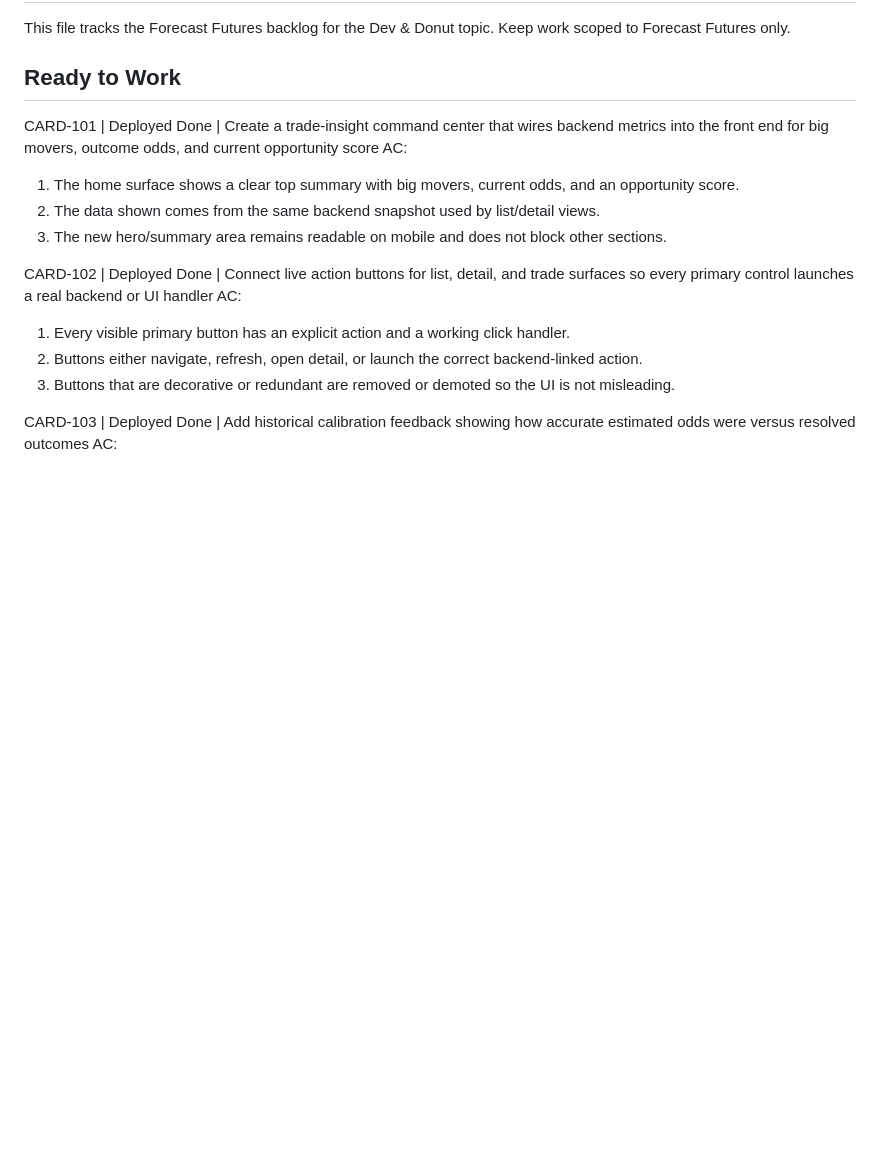
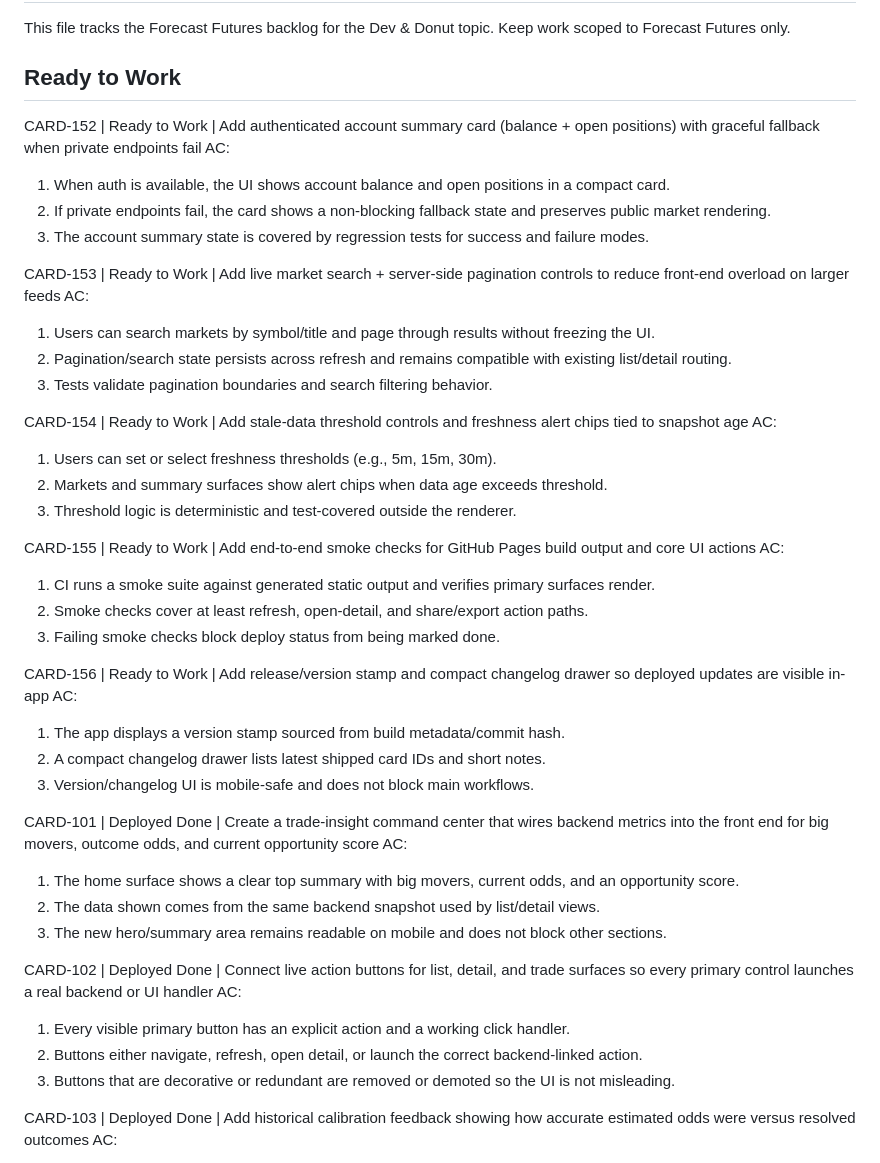
Before and after one commit to bobtheskull-source/forecastfutures, a Markdown page: FORECAST_FUTURES_BACKLOG.md, the part around the change. Rendered like a GitHub page; blank space fills up the shorter version.

Commit message:
CARD-152 CARD-153 CARD-154 CARD-155 CARD-156 | seed next ready batch

```diff
--- a/FORECAST_FUTURES_BACKLOG.md
+++ b/FORECAST_FUTURES_BACKLOG.md
@@ -3,6 +3,36 @@
 This file tracks the Forecast Futures backlog for the Dev & Donut topic. Keep work scoped to Forecast Futures only.
 
 ## Ready to Work
+
+CARD-152 | Ready to Work | Add authenticated account summary card (balance + open positions) with graceful fallback when private endpoints fail
+AC:
+1) When auth is available, the UI shows account balance and open positions in a compact card.
+2) If private endpoints fail, the card shows a non-blocking fallback state and preserves public market rendering.
+3) The account summary state is covered by regression tests for success and failure modes.
+
+CARD-153 | Ready to Work | Add live market search + server-side pagination controls to reduce front-end overload on larger feeds
+AC:
+1) Users can search markets by symbol/title and page through results without freezing the UI.
+2) Pagination/search state persists across refresh and remains compatible with existing list/detail routing.
+3) Tests validate pagination boundaries and search filtering behavior.
+
+CARD-154 | Ready to Work | Add stale-data threshold controls and freshness alert chips tied to snapshot age
+AC:
+1) Users can set or select freshness thresholds (e.g., 5m, 15m, 30m).
+2) Markets and summary surfaces show alert chips when data age exceeds threshold.
+3) Threshold logic is deterministic and test-covered outside the renderer.
+
+CARD-155 | Ready to Work | Add end-to-end smoke checks for GitHub Pages build output and core UI actions
+AC:
+1) CI runs a smoke suite against generated static output and verifies primary surfaces render.
+2) Smoke checks cover at least refresh, open-detail, and share/export action paths.
+3) Failing smoke checks block deploy status from being marked done.
+
+CARD-156 | Ready to Work | Add release/version stamp and compact changelog drawer so deployed updates are visible in-app
+AC:
+1) The app displays a version stamp sourced from build metadata/commit hash.
+2) A compact changelog drawer lists latest shipped card IDs and short notes.
+3) Version/changelog UI is mobile-safe and does not block main workflows.
 
 CARD-101 | Deployed Done | Create a trade-insight command center that wires backend metrics into the front end for big movers, outcome odds, and current opportunity score
 AC:
```
